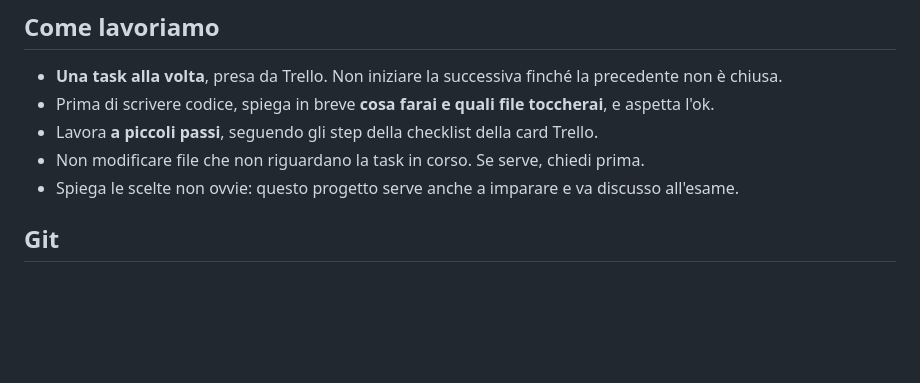
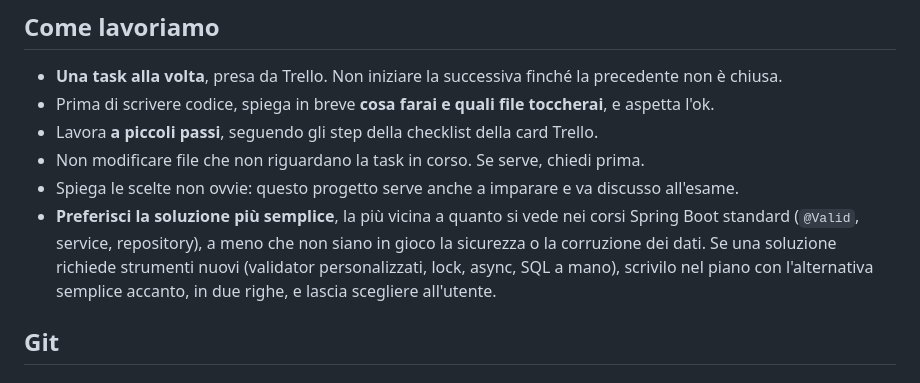
Before and after one commit to TheRedKardinal/QuackFit, a Markdown page: CLAUDE.md, the part around the change. Rendered like a GitHub page; blank space fills up the shorter version.

Commit message:
docs: preferire la soluzione più semplice e proporre le alternative

```diff
--- a/CLAUDE.md
+++ b/CLAUDE.md
@@ -40,6 +40,10 @@ QuackFit/
 - Lavora **a piccoli passi**, seguendo gli step della checklist della card Trello.
 - Non modificare file che non riguardano la task in corso. Se serve, chiedi prima.
 - Spiega le scelte non ovvie: questo progetto serve anche a imparare e va discusso all'esame.
+- **Preferisci la soluzione più semplice**, la più vicina a quanto si vede nei corsi Spring Boot standard
+  (`@Valid`, service, repository), a meno che non siano in gioco la sicurezza o la corruzione dei dati.
+  Se una soluzione richiede strumenti nuovi (validator personalizzati, lock, async, SQL a mano), scrivilo nel piano
+  con l'alternativa semplice accanto, in due righe, e lascia scegliere all'utente.
 
 ## Git
 ### Branch
```
